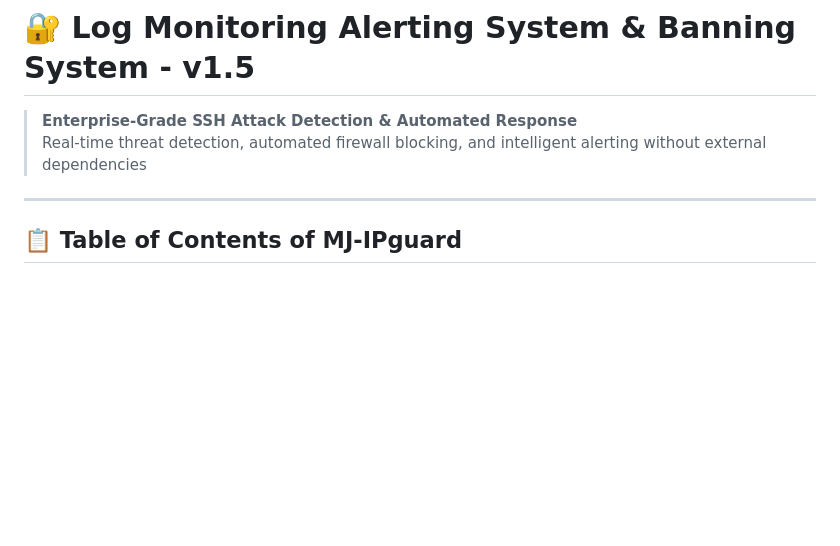
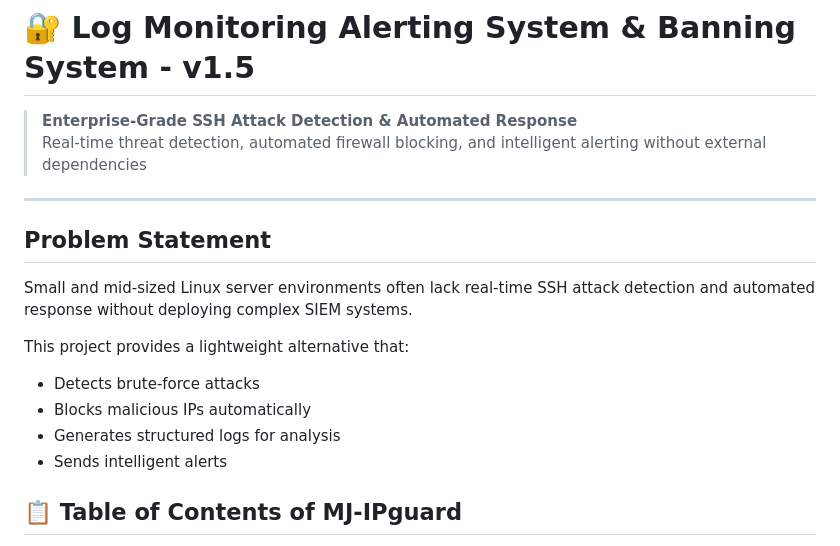
Before and after one commit to MonuJangra-git/SSH_log_monitoring-alerting_and_banning_, a Markdown page: README.md, the part around the change. GitHub-like rendering; blank space fills up the shorter version.

```diff
--- a/README.md
+++ b/README.md
@@ -4,7 +4,15 @@
 > Real-time threat detection, automated firewall blocking, and intelligent alerting without external dependencies
 
 ---
+## Problem Statement
 
+Small and mid-sized Linux server environments often lack real-time SSH attack detection and automated response without deploying complex SIEM systems.
+
+This project provides a lightweight alternative that:
+- Detects brute-force attacks
+- Blocks malicious IPs automatically
+- Generates structured logs for analysis
+- Sends intelligent alerts
 ## 📋 Table of Contents of MJ-IPguard
 
 - [Overview](#overview)
```
